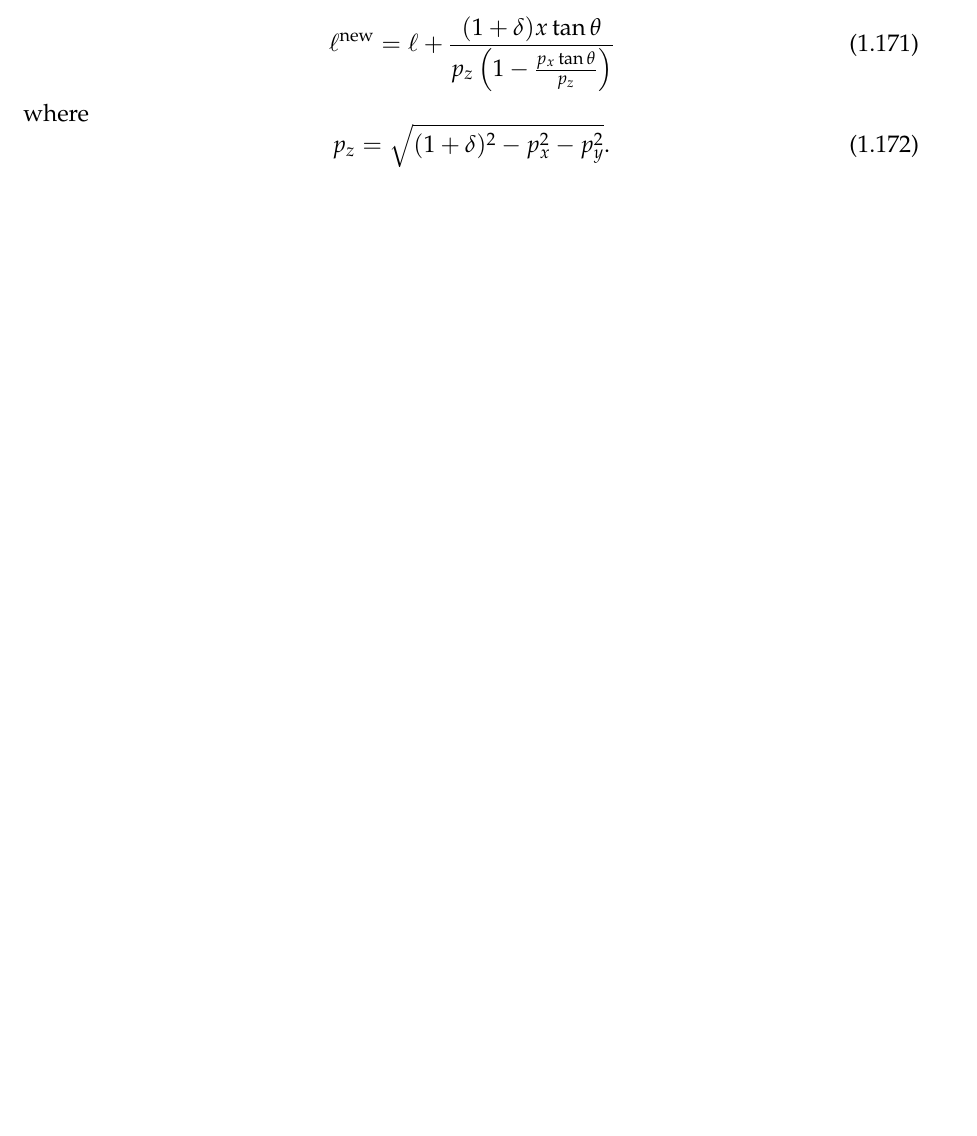
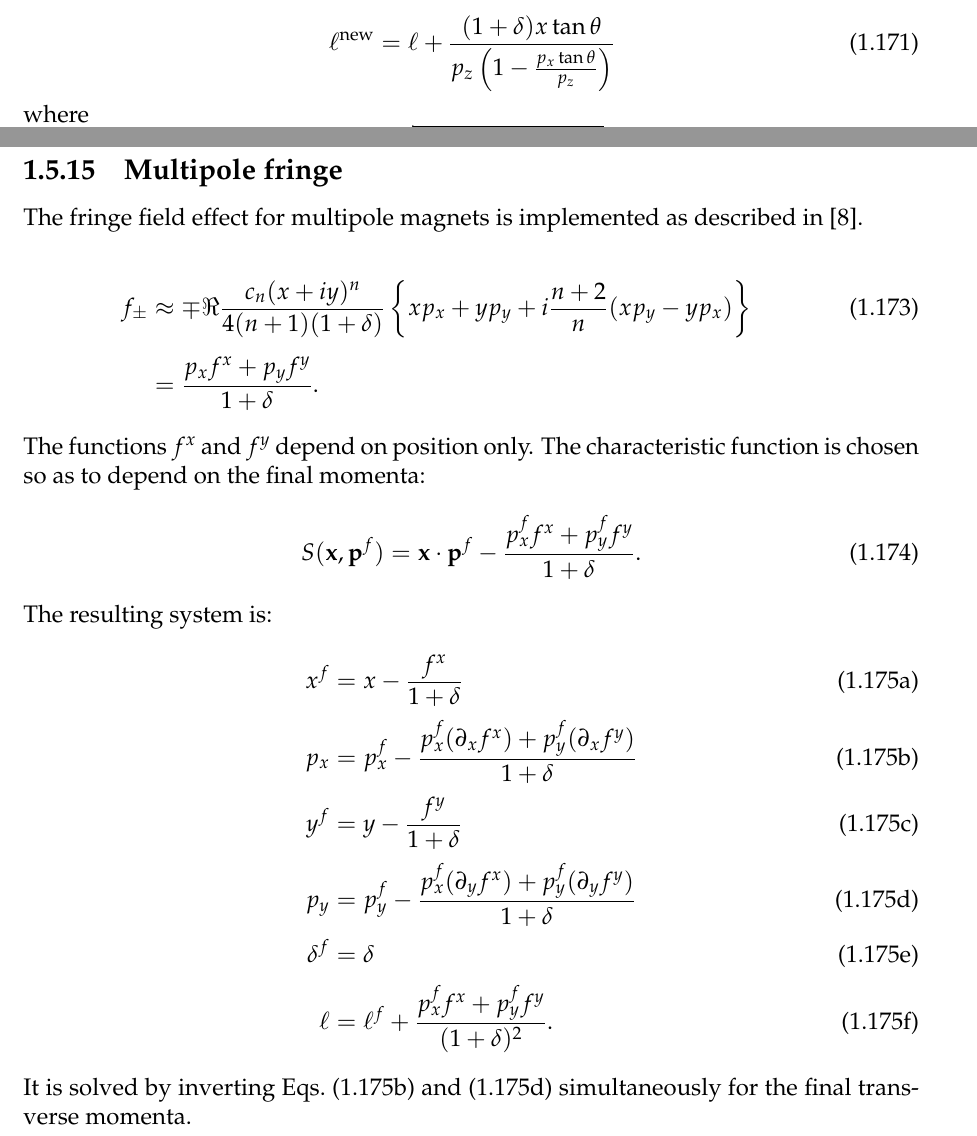
Before and after one commit to xsuite/xsuite, a LaTeX thesis (docs/physics_manual/physics_man.tex, which reads docs/physics_manual/xtrack.tex): part of page 30 of 157 before the commit and two parts of pages 30 and 31 of 159 after it, the two joined at a grey line, cut so that both start at the same text, the shorter picture padded with empty space. Compiled offline with pdfLaTeX.

Commit message:
Multipole fringe

```diff
--- a/docs/physics_manual/xtrack.tex
+++ b/docs/physics_manual/xtrack.tex
@@ -1381,6 +1381,42 @@ where
 p_z = \sqrt{(1+\delta)^2 - p_x^2 - p_y^2}.
 \end{equation}
 
+\subsection{Multipole fringe}
+
+The fringe field effect for multipole magnets is implemented as described in
+\cite{forest99}.
+
+\begin{align}
+f_\pm &\approx
+\mp \Re \frac{c_n (x + i y)^n}{4 (n+1)(1+\delta)}
+\left\{ x p_x + y p_y + i \frac{n+2}{n} (x p_y - y p_x) \right\}
+\label{eq:fpm}
+\\[1ex]
+&= \frac{p_x f^x + p_y f^y}{1+\delta}.
+\nonumber
+\end{align}
+The functions $f^x$ and $f^y$ depend on position only.
+The characteristic function is chosen so as to depend on the final momenta:
+\begin{equation}
+S(\vec{x}, \vec{p}^f) = \vec{x} \cdot \vec{p}^f - \frac{p_x^f f^x + p_y^f f^y}{1+\delta}.
+\label{eq:characteristic}
+\end{equation}
+The resulting system is:
+\begin{subequations}
+\label{eq:system}
+\begin{align}
+x^f &= x - \frac{f^x}{1+\delta} \label{eq:xf} \\[0.5ex]
+p_x &= p_x^f - \frac{p_x^f (\partial_x f^x) + p_y^f (\partial_x f^y)}{1+\delta} \label{eq:fringe_px} \\[0.5ex]
+y^f &= y - \frac{f^y}{1+\delta} \label{eq:yf} \\[0.5ex]
+p_y &= p_y^f - \frac{p_x^f (\partial_y f^x) + p_y^f (\partial_y f^y)}{1+\delta} \label{eq:fringe_py} \\[0.5ex]
+\delta^f &= \delta \label{eq:deltaf} \\[0.5ex]
+\ell &= \ell^f + \frac{p_x^f f^x + p_y^f f^y}{(1+\delta)^2}. \label{eq:l}
+\end{align}
+\end{subequations}
+It is solved by inverting Eqs.~\eqref{eq:fringe_px} and \eqref{eq:fringe_py}
+simultaneously for the final transverse momenta.
+
+
 \chapter{Linear optics calculations}
 \label{opt}
 Optics calculation are needed to study the motion around the closed orbit. By defining $z$ as the vector of $2 k$ coordinates,
```
Also changed, not shown: docs/physics_manual/physics_man.pdf.
